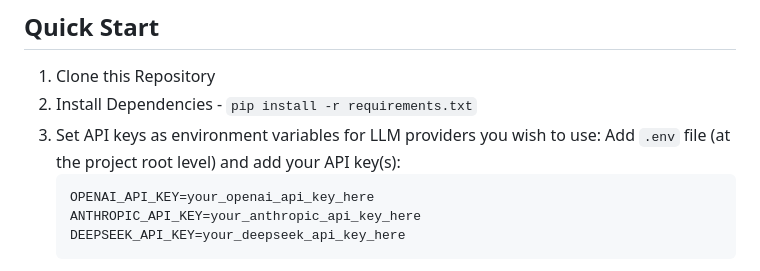
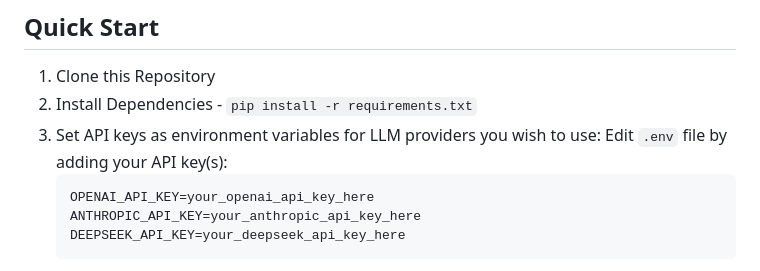
Before and after one commit to madhav5589/The-Prompt-Wrangler, a Markdown page: README.md, the part around the change. Rendered like a GitHub page.

````diff
--- a/README.md
+++ b/README.md
@@ -22,7 +22,7 @@ The Prompt Wrangler is a lightweight web tool for extracting structured clinical
 1. Clone this Repository
 2. Install Dependencies - `pip install -r requirements.txt`
 3. Set API keys as environment variables for LLM providers you wish to use:
-  Add `.env` file (at the project root level) and add your API key(s):
+  Edit `.env` file by adding your API key(s):
     ```
     OPENAI_API_KEY=your_openai_api_key_here
     ANTHROPIC_API_KEY=your_anthropic_api_key_here
````
